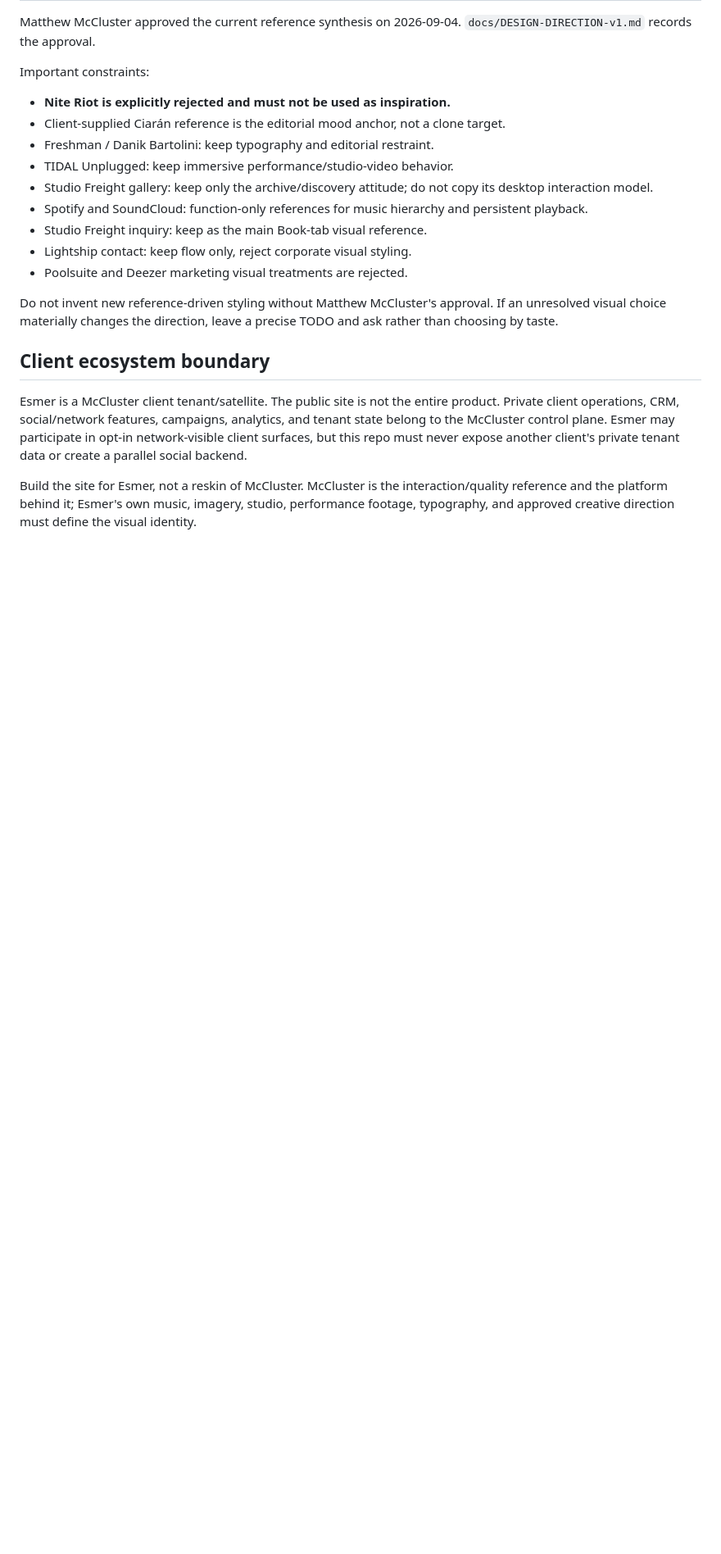
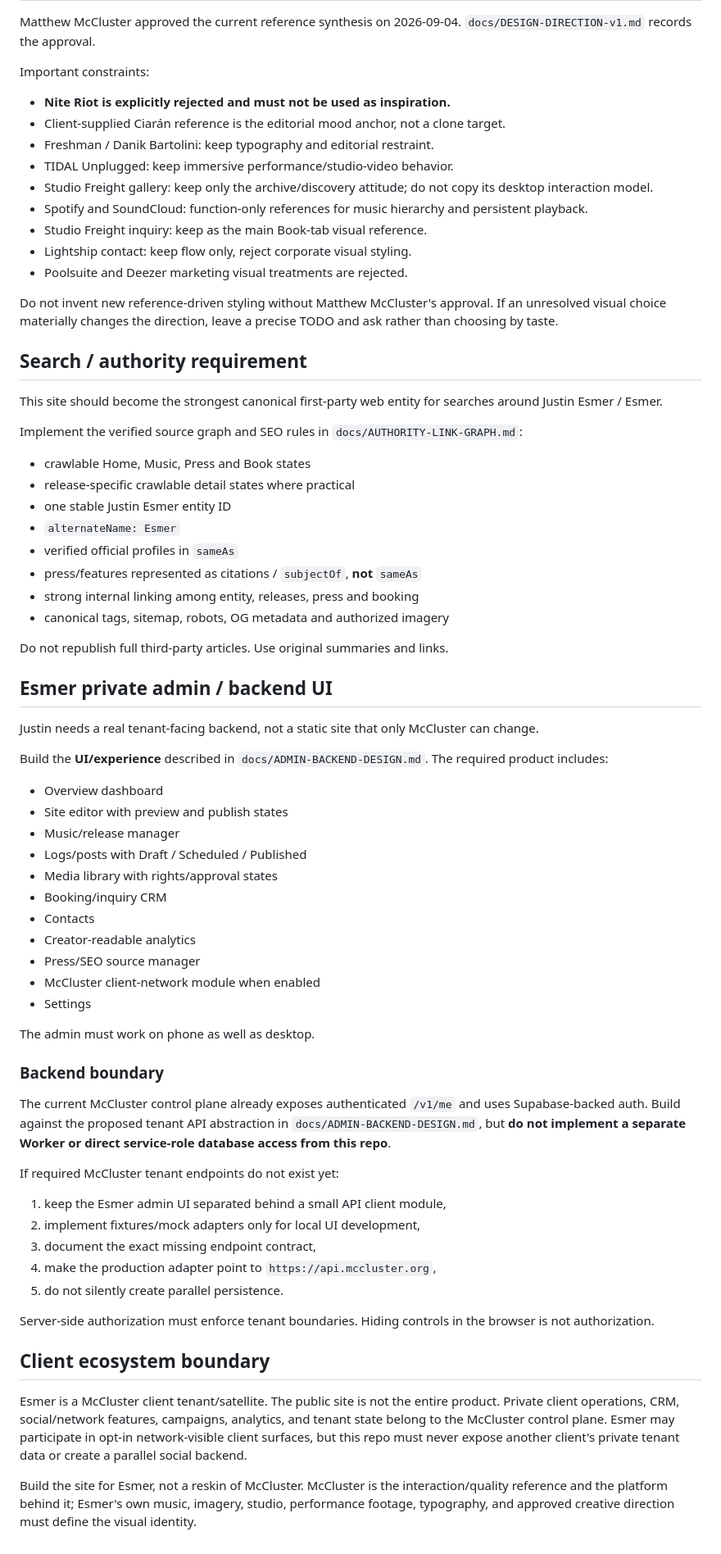
Before and after one commit to mcclusterishere/esmer, a Markdown page: CLAUDE.md, the part around one of its changes. Shown at 82% size. GitHub-like rendering; blank space fills up the shorter version.

Commit message:
Wire Claude to Esmer authority and admin backend briefs

```diff
--- a/CLAUDE.md
+++ b/CLAUDE.md
@@ -42,6 +45,57 @@ Important constraints:
 
 Do not invent new reference-driven styling without Matthew McCluster's approval. If an unresolved visual choice materially changes the direction, leave a precise TODO and ask rather than choosing by taste.
 
+## Search / authority requirement
+
+This site should become the strongest canonical first-party web entity for searches around Justin Esmer / Esmer.
+
+Implement the verified source graph and SEO rules in `docs/AUTHORITY-LINK-GRAPH.md`:
+
+- crawlable Home, Music, Press and Book states
+- release-specific crawlable detail states where practical
+- one stable Justin Esmer entity ID
+- `alternateName: Esmer`
+- verified official profiles in `sameAs`
+- press/features represented as citations / `subjectOf`, **not** `sameAs`
+- strong internal linking among entity, releases, press and booking
+- canonical tags, sitemap, robots, OG metadata and authorized imagery
+
+Do not republish full third-party articles. Use original summaries and links.
+
+## Esmer private admin / backend UI
+
+Justin needs a real tenant-facing backend, not a static site that only McCluster can change.
+
+Build the **UI/experience** described in `docs/ADMIN-BACKEND-DESIGN.md`. The required product includes:
+
+- Overview dashboard
+- Site editor with preview and publish states
+- Music/release manager
+- Logs/posts with Draft / Scheduled / Published
+- Media library with rights/approval states
+- Booking/inquiry CRM
+- Contacts
+- Creator-readable analytics
+- Press/SEO source manager
+- McCluster client-network module when enabled
+- Settings
+
+The admin must work on phone as well as desktop.
+
+### Backend boundary
+
+The current McCluster control plane already exposes authenticated `/v1/me` and uses Supabase-backed auth. Build against the proposed tenant API abstraction in `docs/ADMIN-BACKEND-DESIGN.md`, but **do not implement a separate Worker or direct service-role database access from this repo**.
+
+If required McCluster tenant endpoints do not exist yet:
+
+1. keep the Esmer admin UI separated behind a small API client module,
+2. implement fixtures/mock adapters only for local UI development,
+3. document the exact missing endpoint contract,
+4. make the production adapter point to `https://api.mccluster.org`,
+5. do not silently create parallel persistence.
+
+Server-side authorization must enforce tenant boundaries. Hiding controls in the browser is not authorization.
+
 ## Client ecosystem boundary
 
 Esmer is a McCluster client tenant/satellite. The public site is not the entire product. Private client operations, CRM, social/network features, campaigns, analytics, and tenant state belong to the McCluster control plane. Esmer may participate in opt-in network-visible client surfaces, but this repo must never expose another client's private tenant data or create a parallel social backend.
```
Also changed, not shown: other parts of CLAUDE.md (+15 -12 lines).
